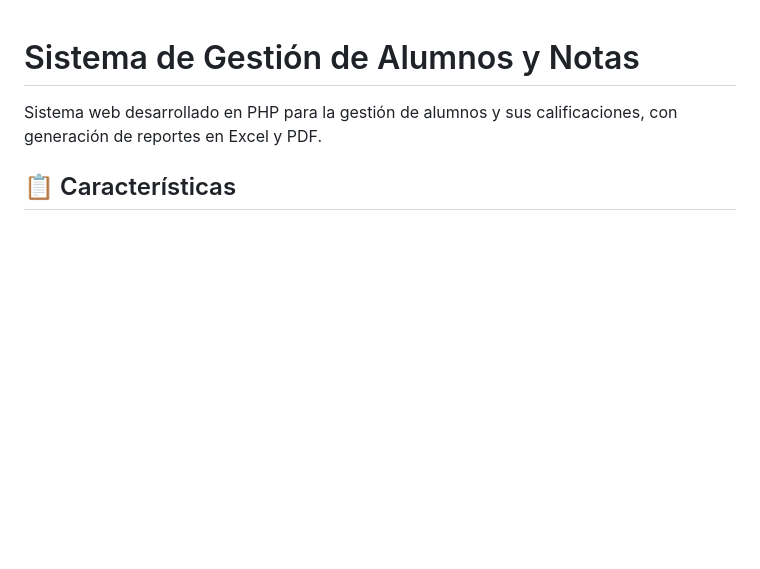
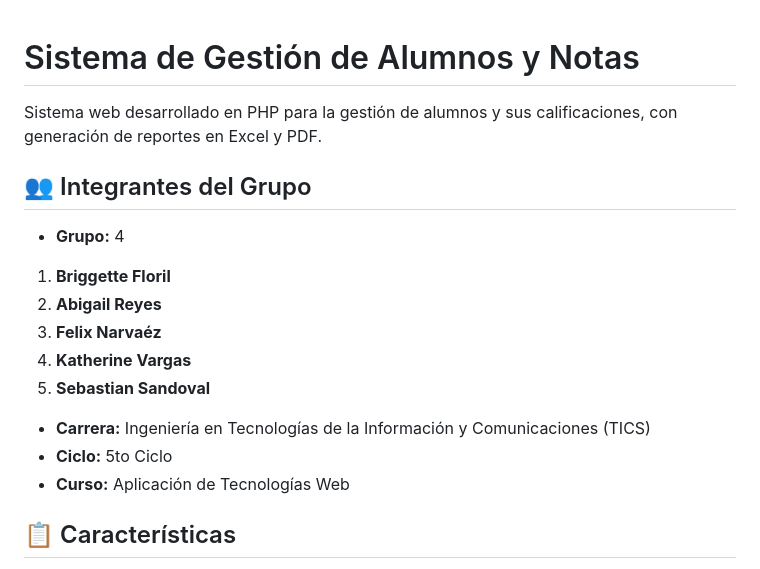
Before and after one commit to Ixcielos/gestion_alumnos, a Markdown page: README.md, the part around the change. Drawn GitHub-style; blank space fills up the shorter version.

Commit message:
modificación de archivo README.md

```diff
--- a/README.md
+++ b/README.md
@@ -1,6 +1,18 @@
 # Sistema de Gestión de Alumnos y Notas
 
 Sistema web desarrollado en PHP para la gestión de alumnos y sus calificaciones, con generación de reportes en Excel y PDF.
+
+## 👥 Integrantes del Grupo
+
+- **Grupo:** 4
+1. **Briggette Floril**
+2. **Abigail Reyes**
+3. **Felix Narvaéz**
+4. **Katherine Vargas**
+5. **Sebastian Sandoval**
+- **Carrera:** Ingeniería en Tecnologías de la Información y Comunicaciones (TICS)
+- **Ciclo:** 5to Ciclo
+- **Curso:** Aplicación de Tecnologías Web
 
 ## 📋 Características
 
```
